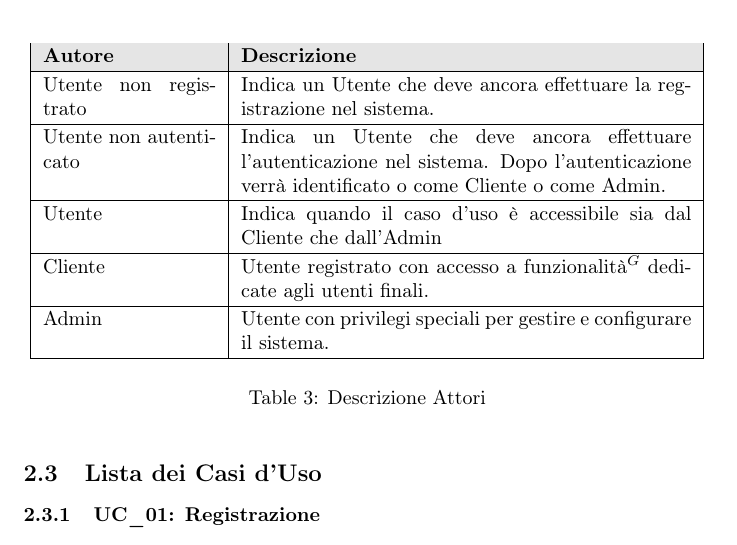
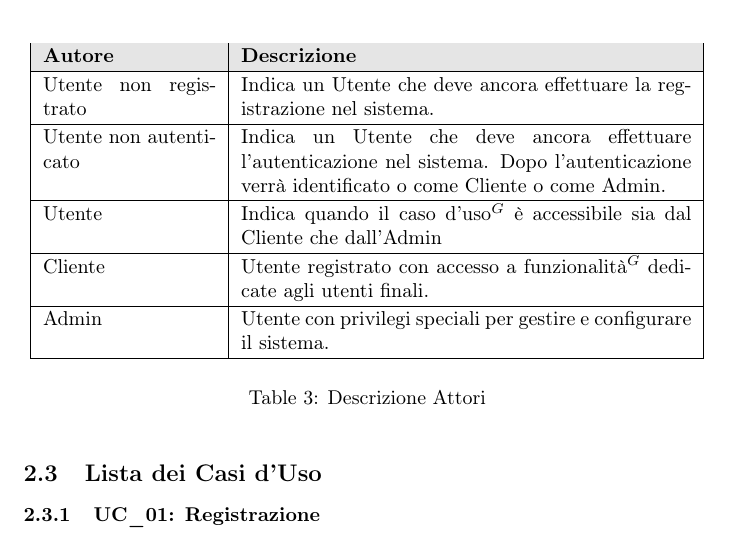
Before and after one commit to NullPointersGroup/Documentazione, a LaTeX document (src/RTB/Documenti Esterni/Analisi dei Requisiti/Analisi_dei_Requisiti.tex, which reads src/RTB/Documenti Esterni/Analisi dei Requisiti/content/casi_uso.tex): part of page 17 of 150, cut so that both start at the same text. Compiled offline with pdfLaTeX.

Commit message:
PDF aggiornati

```diff
--- a/src/RTB/Documenti Esterni/Analisi dei Requisiti/content/casi_uso.tex
+++ b/src/RTB/Documenti Esterni/Analisi dei Requisiti/content/casi_uso.tex
@@ -59,7 +59,7 @@ Ogni Caso d'Uso$^G$ si compone di tutte le informazioni presenti nella seguente
 			\hline
 			Utente non autenticato & Indica un Utente che deve ancora effettuare l'autenticazione nel sistema. Dopo l'autenticazione verrà identificato o come Cliente o come Admin. \\
 			\hline
-			Utente & Indica quando il caso d'uso è accessibile sia dal Cliente che dall'Admin \\
+			Utente & Indica quando il caso d'uso$^G$ è accessibile sia dal Cliente che dall'Admin \\
 			\hline
 			Cliente & Utente registrato con accesso a funzionalità$^G$ dedicate agli utenti finali. \\
 			\hline
```
Also changed, not shown: output/Diario Di Bordo/RTB/2025-11-10_Diario_di_Bordo.pdf, output/Diario Di Bordo/RTB/2025-11-17_Diario_di_Bordo.pdf, output/Diario Di Bordo/RTB/2025-11-24_Diario_di_Bordo.pdf, output/Diario Di Bordo/RTB/2025-12-01_Diario_di_Bordo.pdf, output/Diario Di Bordo/RTB/2025-12-15_Diario_di_Bordo.pdf, output/Diario Di Bordo/RTB/2026-01-08_Diario_di_Bordo.pdf, output/Diario Di Bordo/RTB/2026-01-26_Diario_di_Bordo.pdf, output/RTB/Documenti Interni/Glossario.pdf, output/RTB/Lettera_di_Presentazione_RTB.pdf, 23 other files.
